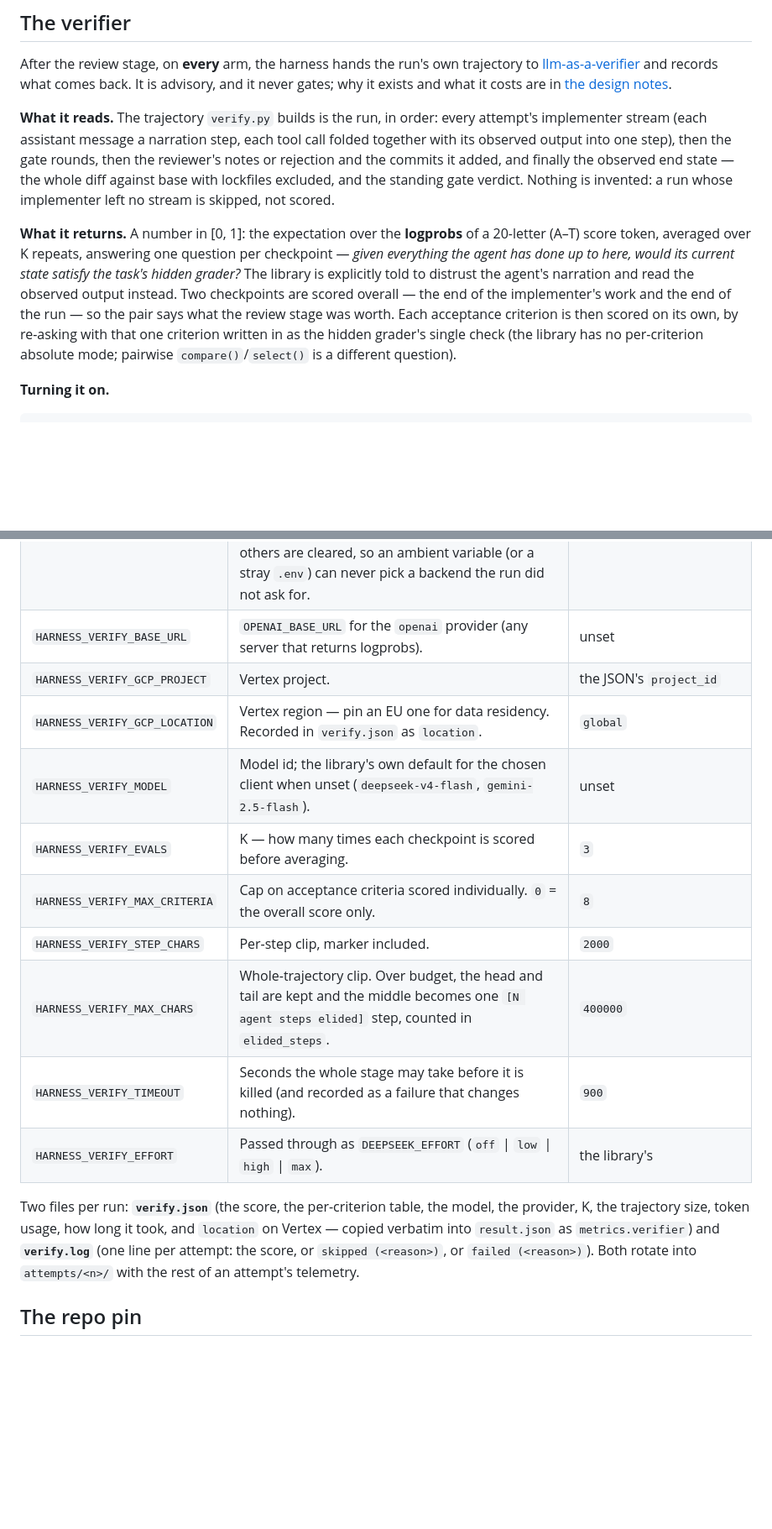
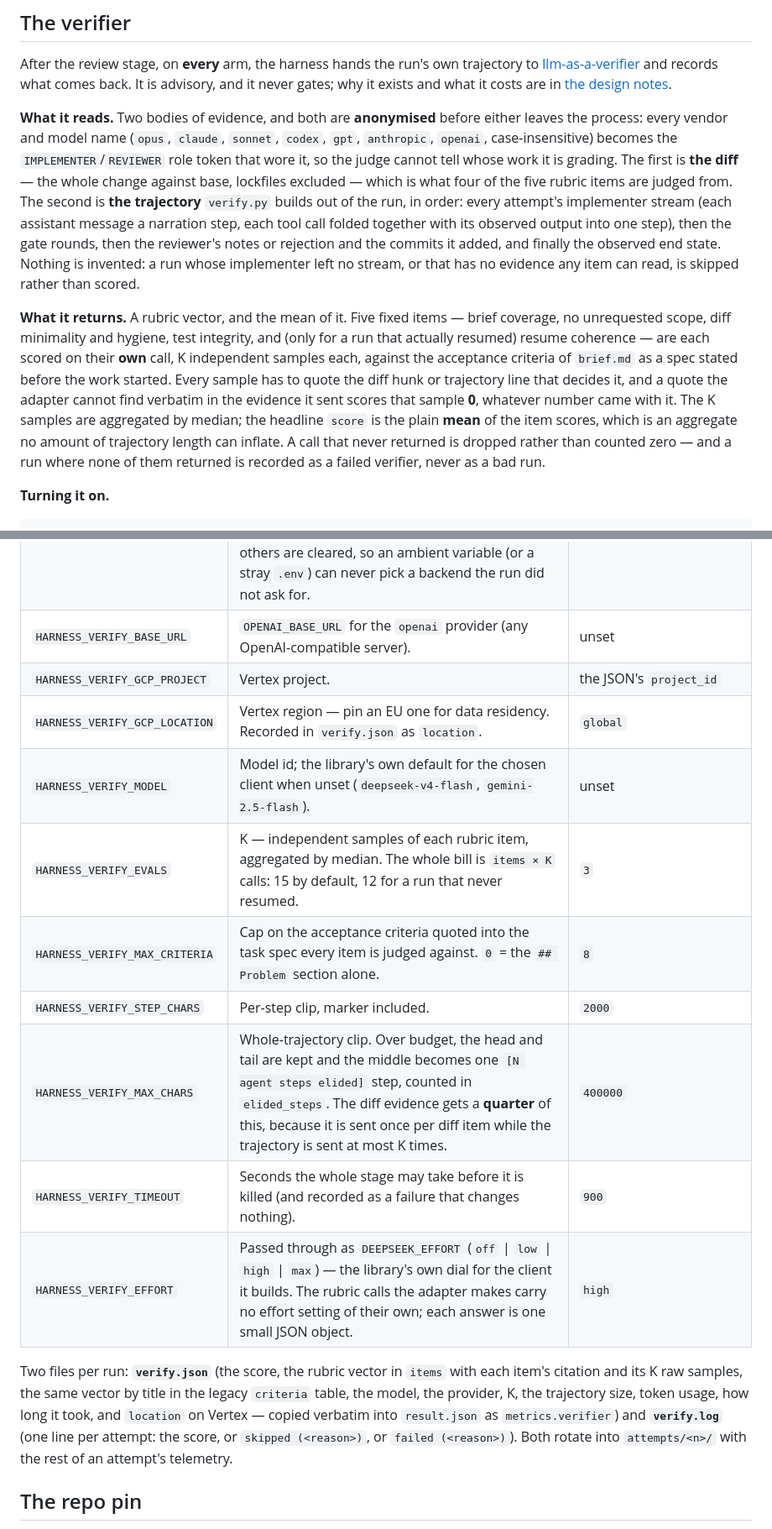
Before and after one commit to angelsole/dispatch-harness, a Markdown page: docs/reference.md, 2 parts joined by grey strips. Shown at 84% size. GitHub-like rendering; blank space fills up the shorter version.

```diff
--- a/docs/reference.md
+++ b/docs/reference.md
@@ -140,24 +140,32 @@ trajectory to
 records what comes back. It is advisory, and it never gates; why it exists and
 what it costs are in [the design notes](design-notes.md#the-verifier-why-a-third-vendor).
 
-**What it reads.** The trajectory `verify.py` builds is the run, in order: every
-attempt's implementer stream (each assistant message a narration step, each tool
-call folded together with its observed output into one step), then the gate
-rounds, then the reviewer's notes or rejection and the commits it added, and
-finally the observed end state — the whole diff against base with lockfiles
-excluded, and the standing gate verdict. Nothing is invented: a run whose
-implementer left no stream is skipped, not scored.
+**What it reads.** Two bodies of evidence, and both are **anonymised** before
+either leaves the process: every vendor and model name (`opus`, `claude`,
+`sonnet`, `codex`, `gpt`, `anthropic`, `openai`, case-insensitive) becomes the
+`IMPLEMENTER`/`REVIEWER` role token that wore it, so the judge cannot tell whose
+work it is grading. The first is **the diff** — the whole change against base,
+lockfiles excluded — which is what four of the five rubric items are judged
+from. The second is **the trajectory** `verify.py` builds out of the run, in
+order: every attempt's implementer stream (each assistant message a narration
+step, each tool call folded together with its observed output into one step),
+then the gate rounds, then the reviewer's notes or rejection and the commits it
+added, and finally the observed end state. Nothing is invented: a run whose
+implementer left no stream, or that has no evidence any item can read, is
+skipped rather than scored.
 
-**What it returns.** A number in [0, 1]: the expectation over the **logprobs**
-of a 20-letter (A–T) score token, averaged over K repeats, answering one
-question per checkpoint — *given everything the agent has done up to here, would
-its current state satisfy the task's hidden grader?* The library is explicitly
-told to distrust the agent's narration and read the observed output instead. Two
-checkpoints are scored overall — the end of the implementer's work and the end
-of the run — so the pair says what the review stage was worth. Each acceptance
-criterion is then scored on its own, by re-asking with that one criterion
-written in as the hidden grader's single check (the library has no per-criterion
-absolute mode; pairwise `compare()`/`select()` is a different question).
+**What it returns.** A rubric vector, and the mean of it. Five fixed items —
+brief coverage, no unrequested scope, diff minimality and hygiene, test
+integrity, and (only for a run that actually resumed) resume coherence — are
+each scored on their **own** call, K independent samples each, against the
+acceptance criteria of `brief.md` as a spec stated before the work started.
+Every sample has to quote the diff hunk or trajectory line that decides it, and
+a quote the adapter cannot find verbatim in the evidence it sent scores that
+sample **0**, whatever number came with it. The K samples are aggregated by
+median; the headline `score` is the plain **mean** of the item scores, which is
+an aggregate no amount of trajectory length can inflate. A call that never
+returned is dropped rather than counted zero — and a run where none of them
+returned is recorded as a failed verifier, never as a bad run.
 
 **Turning it on.**
 
@@ -205,22 +213,23 @@ no config file. Only the path reaches the environment (as
 | `HARNESS_VERIFY_PYTHON` | Interpreter that runs the adapter. Must be executable, or the stage skips. | `$HARNESS_DIR/verifier-venv/bin/python` |
 | `VERIFIER_API_KEY_FILE` | The credential file — a one-line API key, or a service-account JSON. Must be readable, or the stage skips. | `$HARNESS_DIR/verifier-api-key` |
 | `HARNESS_VERIFY_PROVIDER` | `deepseek` \| `vertex` \| `openai`. **Unset infers it from the credential**: a service-account JSON means `vertex`, anything else `deepseek`. Exactly one backend env var is set from the key file; the others are cleared, so an ambient variable (or a stray `.env`) can never pick a backend the run did not ask for. | inferred |
-| `HARNESS_VERIFY_BASE_URL` | `OPENAI_BASE_URL` for the `openai` provider (any server that returns logprobs). | unset |
+| `HARNESS_VERIFY_BASE_URL` | `OPENAI_BASE_URL` for the `openai` provider (any OpenAI-compatible server). | unset |
 | `HARNESS_VERIFY_GCP_PROJECT` | Vertex project. | the JSON's `project_id` |
 | `HARNESS_VERIFY_GCP_LOCATION` | Vertex region — pin an EU one for data residency. Recorded in `verify.json` as `location`. | `global` |
 | `HARNESS_VERIFY_MODEL` | Model id; the library's own default for the chosen client when unset (`deepseek-v4-flash`, `gemini-2.5-flash`). | unset |
-| `HARNESS_VERIFY_EVALS` | K — how many times each checkpoint is scored before averaging. | `3` |
-| `HARNESS_VERIFY_MAX_CRITERIA` | Cap on acceptance criteria scored individually. `0` = the overall score only. | `8` |
+| `HARNESS_VERIFY_EVALS` | K — independent samples of each rubric item, aggregated by median. The whole bill is `items × K` calls: 15 by default, 12 for a run that never resumed. | `3` |
+| `HARNESS_VERIFY_MAX_CRITERIA` | Cap on the acceptance criteria quoted into the task spec every item is judged against. `0` = the `## Problem` section alone. | `8` |
 | `HARNESS_VERIFY_STEP_CHARS` | Per-step clip, marker included. | `2000` |
-| `HARNESS_VERIFY_MAX_CHARS` | Whole-trajectory clip. Over budget, the head and tail are kept and the middle becomes one `[N agent steps elided]` step, counted in `elided_steps`. | `400000` |
+| `HARNESS_VERIFY_MAX_CHARS` | Whole-trajectory clip. Over budget, the head and tail are kept and the middle becomes one `[N agent steps elided]` step, counted in `elided_steps`. The diff evidence gets a **quarter** of this, because it is sent once per diff item while the trajectory is sent at most K times. | `400000` |
 | `HARNESS_VERIFY_TIMEOUT` | Seconds the whole stage may take before it is killed (and recorded as a failure that changes nothing). | `900` |
-| `HARNESS_VERIFY_EFFORT` | Passed through as `DEEPSEEK_EFFORT` (`off` \| `low` \| `high` \| `max`). | the library's |
+| `HARNESS_VERIFY_EFFORT` | Passed through as `DEEPSEEK_EFFORT` (`off` \| `low` \| `high` \| `max`) — the library's own dial for the client it builds. The rubric calls the adapter makes carry no effort setting of their own; each answer is one small JSON object. | `high` |
 
-Two files per run: **`verify.json`** (the score, the per-criterion table, the
-model, the provider, K, the trajectory size, token usage, how long it took, and
-`location` on Vertex — copied verbatim into `result.json` as `metrics.verifier`)
-and **`verify.log`** (one line per attempt: the score, or `skipped (<reason>)`,
-or `failed (<reason>)`).
+Two files per run: **`verify.json`** (the score, the rubric vector in `items`
+with each item's citation and its K raw samples, the same vector by title in the
+legacy `criteria` table, the model, the provider, K, the trajectory size, token
+usage, how long it took, and `location` on Vertex — copied verbatim into
+`result.json` as `metrics.verifier`) and **`verify.log`** (one line per attempt:
+the score, or `skipped (<reason>)`, or `failed (<reason>)`).
 Both rotate into `attempts/<n>/` with the rest of an attempt's telemetry.
 
 ## The repo pin
```
Also changed, not shown: other parts of docs/reference.md (+6 -2 lines), README.md (+9 -6 lines), docs/design-notes.md (+26 -9 lines).
